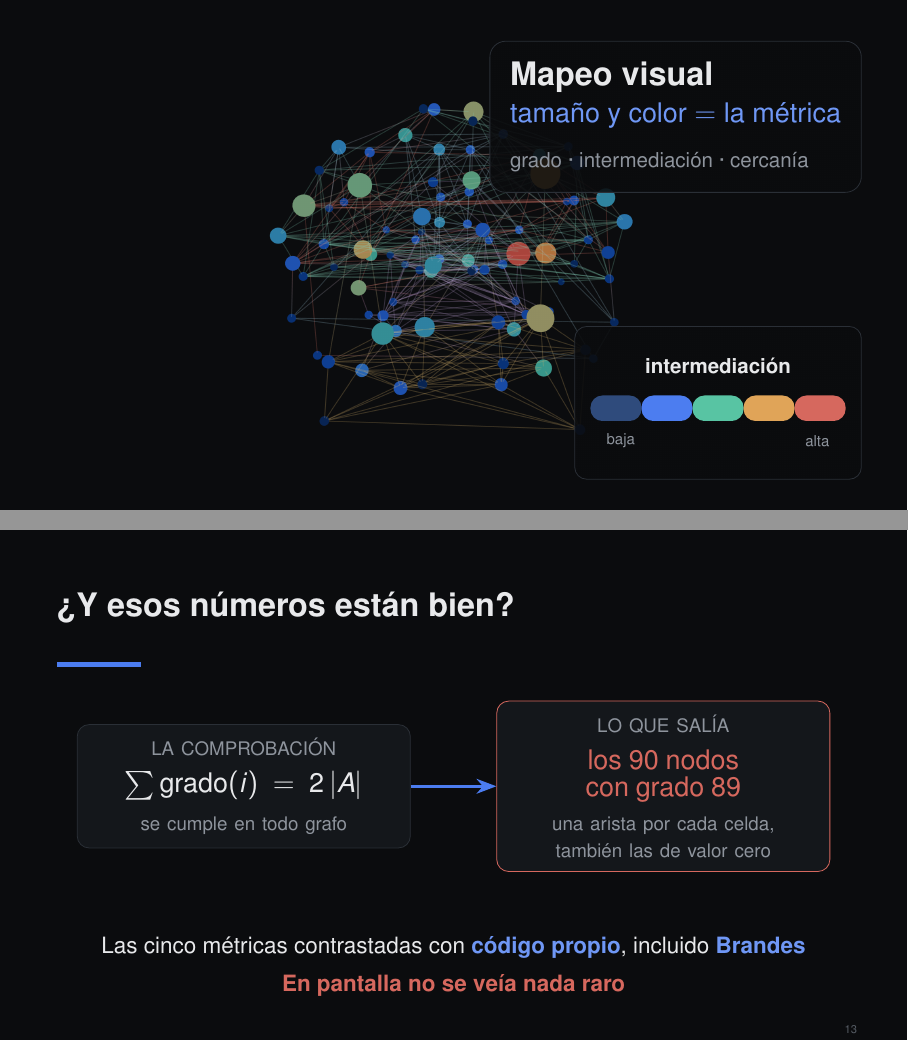
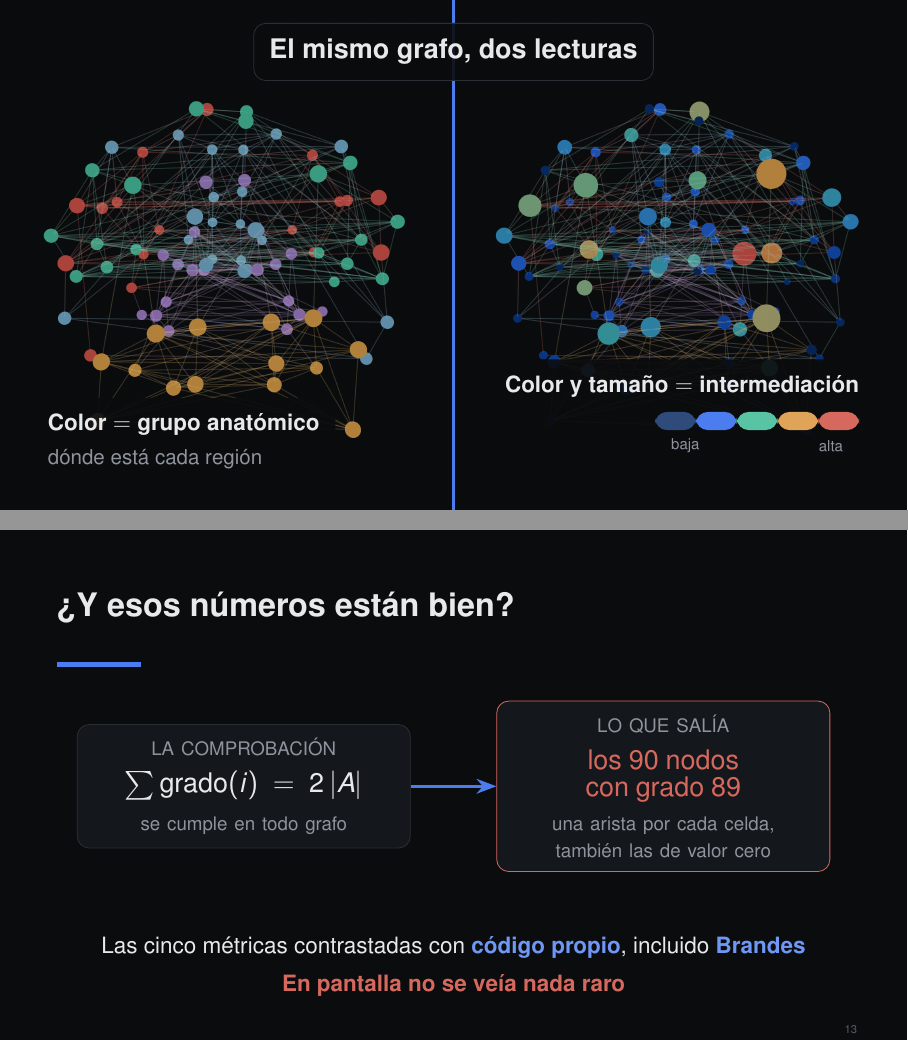
Before and after one commit to pablomlz/brain-viz, LaTeX slides (doc/presentacion/presentacion.tex): pages 12 and 13 of 20, joined at a grey line. Compiled offline with pdfLaTeX.

Commit message:
docs(defensa): el mapeo visual pasa a ser una comparación
La diapositiva tenía la red a un lado y dos cajas de texto al otro, y no se
entendía qué aportaba el mapeo por métrica: había que creerse el rótulo.

Ahora enfrenta las dos lecturas del mismo grafo, con el mismo encuadre y el mismo
umbral, que es lo que hace evidente la idea. A la izquierda el color dice dónde
está cada región. A la derecha el color y el tamaño representan la intermediación,
y los puntos de paso aparecen solos. Debajo va la escala de color que usa la
aplicación, con sus extremos etiquetados.

Las dos capturas son de la misma sesión y comparten cámara, así que la
comparación es honesta: lo único que cambia entre ellas es el criterio de color.

El guion cuenta ahora las dos mitades en vez de una sola escena.

```diff
--- a/doc/presentacion/presentacion.tex
+++ b/doc/presentacion/presentacion.tex
@@ -366,27 +366,58 @@
 \end{frame}
 
 % ============================================== 12. SPRINT 3 ================
-\begin{lienzo}{escena_intermediacion}
-	\rotuloder{{\Large\bfseries Mapeo visual}\\[0.4em]
-	           {\color{acentoclaro}\large tamaño y color $=$ la métrica}\\[0.7em]
-	           {\small\color{apagado}grado · intermediación · cercanía}}
-	% Escala de color, abajo a la derecha: la misma rampa que usa la aplicación
+\begingroup
+\setbeamertemplate{footline}{}
+\begin{frame}[plain]
 	\begin{tikzpicture}[remember picture, overlay]
-		\node[anchor=south east, fill=fondo, fill opacity=0.88, text opacity=1, draw=linea,
-		      rounded corners=6pt, inner sep=0.7em, text=texto]
-			at ([shift={(-0.05\paperwidth,0.06\paperheight)}]current page.south east) {%
-			\begin{tikzpicture}[font=\small]
+		% --- izquierda: el mismo grafo coloreado por grupo anatómico
+		\begin{scope}
+			\clip (current page.north west) rectangle
+				([xshift=0.5\paperwidth]current page.south west);
+			\node[anchor=north west, inner sep=0pt]
+				at ([xshift=-0.25\paperwidth]current page.north west)
+				{\includegraphics[height=\paperheight]{escena_umbral_0}};
+		\end{scope}
+		% --- derecha: el mismo grafo coloreado y dimensionado por intermediación
+		\begin{scope}
+			\clip ([xshift=0.5\paperwidth]current page.north west) rectangle
+				(current page.south east);
+			\node[anchor=north east, inner sep=0pt]
+				at ([xshift=0.25\paperwidth]current page.north east)
+				{\includegraphics[height=\paperheight]{escena_intermediacion}};
+		\end{scope}
+		\draw[acento, line width=1.5pt]
+			([xshift=0.5\paperwidth]current page.north west) --
+			([xshift=0.5\paperwidth]current page.south west);
+
+		% --- el titular, arriba
+		\node[anchor=north, fill=fondo, fill opacity=0.9, text opacity=1, draw=linea,
+		      rounded corners=6pt, inner sep=0.7em, text=texto, align=center]
+			at ([yshift=-0.045\paperheight]current page.north)
+			{{\large\bfseries El mismo grafo, dos lecturas}};
+
+		% --- qué es cada mitad
+		\node[anchor=south west, fill=fondo, fill opacity=0.9, text opacity=1, inner sep=0.7em,
+		      rounded corners=6pt, text=texto, align=left]
+			at ([shift={(0.035\paperwidth,0.05\paperheight)}]current page.south west)
+			{{\bfseries Color $=$ grupo anatómico}\\[0.2em]
+			 {\color{apagado}\small dónde está cada región}};
+
+		\node[anchor=south east, fill=fondo, fill opacity=0.9, text opacity=1, inner sep=0.7em,
+		      rounded corners=6pt, text=texto, align=right]
+			at ([shift={(-0.035\paperwidth,0.05\paperheight)}]current page.south east)
+			{{\bfseries Color y tamaño $=$ intermediación}\\[0.4em]
+			 \begin{tikzpicture}[baseline]
 				\foreach \i/\c in {0/{2F4B7C}, 1/{4C7DF0}, 2/{58C4A3}, 3/{E0A458}, 4/{D6685E}} {
 					\definecolor{tono}{HTML}{\c}
-					\fill[tono] (\i*0.9, 0) rectangle (\i*0.9+0.9, 0.45);
+					\fill[tono] (\i*0.72, 0) rectangle (\i*0.72+0.72, 0.32);
 				}
-				\node[text=apagado, anchor=west, font=\scriptsize] at (0,-0.35) {baja};
-				\node[text=apagado, anchor=east, font=\scriptsize] at (4.5,-0.35) {alta};
-				\node[text=texto, anchor=south, font=\small\bfseries] at (2.25,0.55)
-					{intermediación};
-			\end{tikzpicture}};
+				\node[text=apagado, anchor=west, font=\scriptsize] at (0,-0.28) {baja};
+				\node[text=apagado, anchor=east, font=\scriptsize] at (3.6,-0.28) {alta};
+			 \end{tikzpicture}};
 	\end{tikzpicture}
-\end{lienzo}
+\end{frame}
+\endgroup
 
 % ============================================== 13. VALIDAR ================
 \begin{frame}{¿Y esos números están bien?}
```
Also changed, not shown: doc/presentacion/guion.tex (+4 -3 lines).
